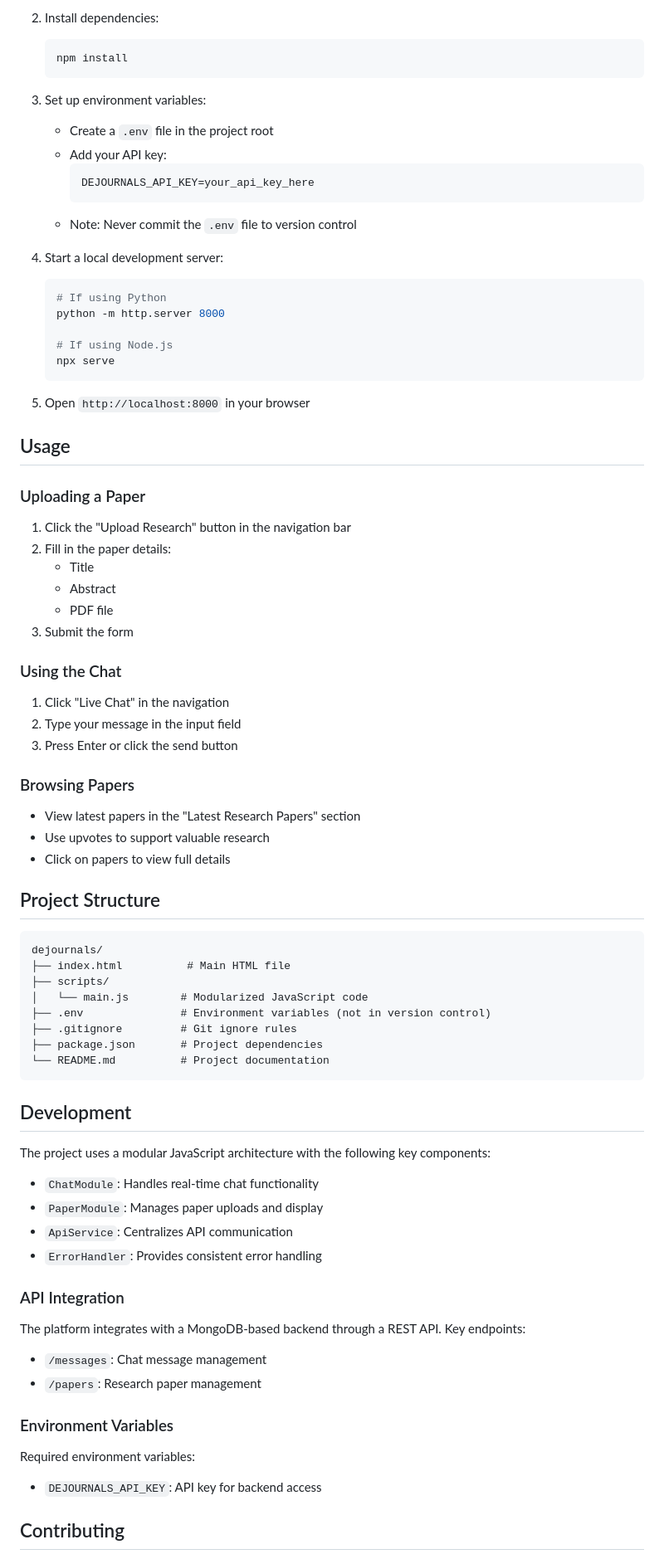
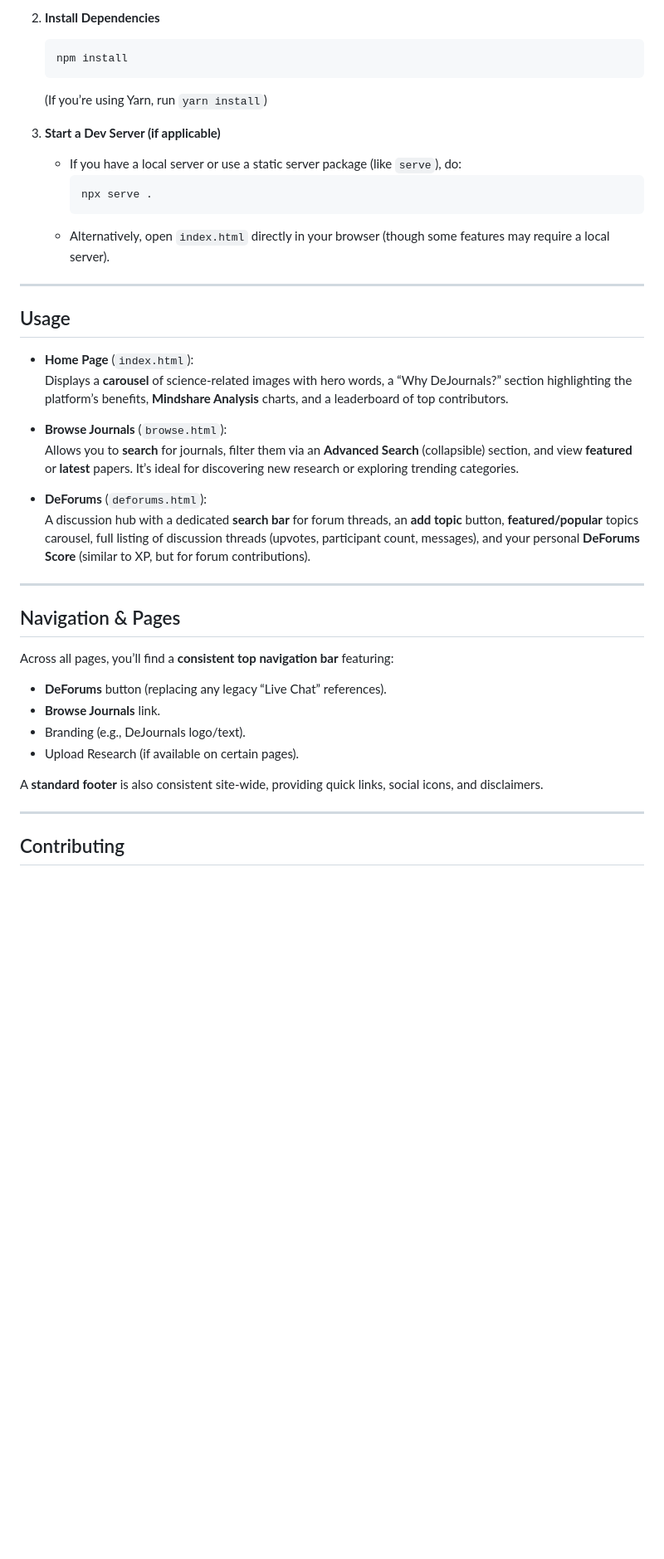
Before and after one commit to BoredGirlINC/DeJournals, a Markdown page: README.md, the part around the change printed below. Shown: that part at 83% size. Rendered like a GitHub page; blank space fills up the shorter version.

````diff
--- a/README.md
+++ b/README.md
@@ -27,86 +78,44 @@ DeJournals is a modern, decentralized platform for scientific research paper sha
    ```
 
-2. Install dependencies:
+2. **Install Dependencies**
    ```bash
    npm install
    ```
+   (If you’re using Yarn, run `yarn install`)
 
-3. Set up environment variables:
-   - Create a `.env` file in the project root
-   - Add your API key:
+3. **Start a Dev Server (if applicable)**
+   - If you have a local server or use a static server package (like `serve`), do:
+     ```bash
+     npx serve .
      ```
-     DEJOURNALS_API_KEY=your_api_key_here
-     ```
-   - Note: Never commit the `.env` file to version control
+   - Alternatively, open `index.html` directly in your browser (though some features may require a local server).
 
-4. Start a local development server:
-   ```bash
-   # If using Python
-   python -m http.server 8000
-
-   # If using Node.js
-   npx serve
-   ```
-
-5. Open `http://localhost:8000` in your browser
+---
 
 ## Usage
 
-### Uploading a Paper
+- **Home Page** (`index.html`):
+  Displays a **carousel** of science-related images with hero words, a “Why DeJournals?” section highlighting the platform’s benefits, **Mindshare Analysis** charts, and a leaderboard of top contributors.
 
-1. Click the "Upload Research" button in the navigation bar
-2. Fill in the paper details:
-   - Title
-   - Abstract
-   - PDF file
-3. Submit the form
+- **Browse Journals** (`browse.html`):
+  Allows you to **search** for journals, filter them via an **Advanced Search** (collapsible) section, and view **featured** or **latest** papers. It’s ideal for discovering new research or exploring trending categories.
 
-### Using the Chat
+- **DeForums** (`deforums.html`):
+  A discussion hub with a dedicated **search bar** for forum threads, an **add topic** button, **featured/popular** topics carousel, full listing of discussion threads (upvotes, participant count, messages), and your personal **DeForums Score** (similar to XP, but for forum contributions).
 
-1. Click "Live Chat" in the navigation
-2. Type your message in the input field
-3. Press Enter or click the send button
+---
 
-### Browsing Papers
+## Navigation & Pages
 
-- View latest papers in the "Latest Research Papers" section
-- Use upvotes to support valuable research
-- Click on papers to view full details
+Across all pages, you’ll find a **consistent top navigation bar** featuring:
+- **DeForums** button (replacing any legacy “Live Chat” references).
+- **Browse Journals** link.
+- Branding (e.g., DeJournals logo/text).
+- Upload Research (if available on certain pages).
 
-## Project Structure
+A **standard footer** is also consistent site-wide, providing quick links, social icons, and disclaimers.
 
-```
-dejournals/
-├── index.html          # Main HTML file
-├── scripts/
-│   └── main.js        # Modularized JavaScript code
-├── .env               # Environment variables (not in version control)
-├── .gitignore         # Git ignore rules
-├── package.json       # Project dependencies
-└── README.md          # Project documentation
-```
-
-## Development
-
-The project uses a modular JavaScript architecture with the following key components:
-
-- `ChatModule`: Handles real-time chat functionality
-- `PaperModule`: Manages paper uploads and display
-- `ApiService`: Centralizes API communication
-- `ErrorHandler`: Provides consistent error handling
-
-### API Integration
-
-The platform integrates with a MongoDB-based backend through a REST API. Key endpoints:
-
-- `/messages`: Chat message management
-- `/papers`: Research paper management
-
-### Environment Variables
-
-Required environment variables:
-
-- `DEJOURNALS_API_KEY`: API key for backend access
+---
 
 ## Contributing
 
````
Also changed, not shown: other parts of README.md (+78 -33 lines).
